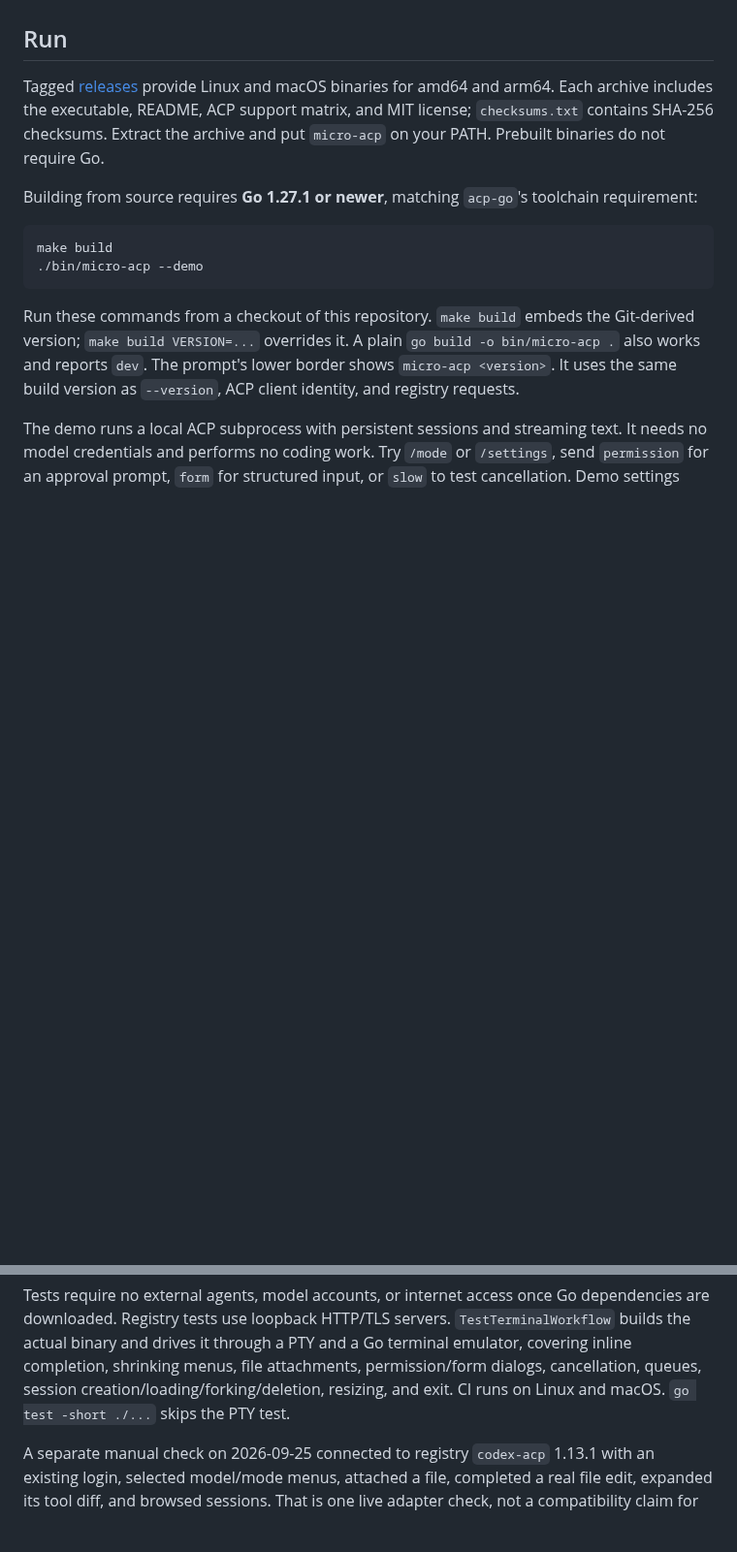
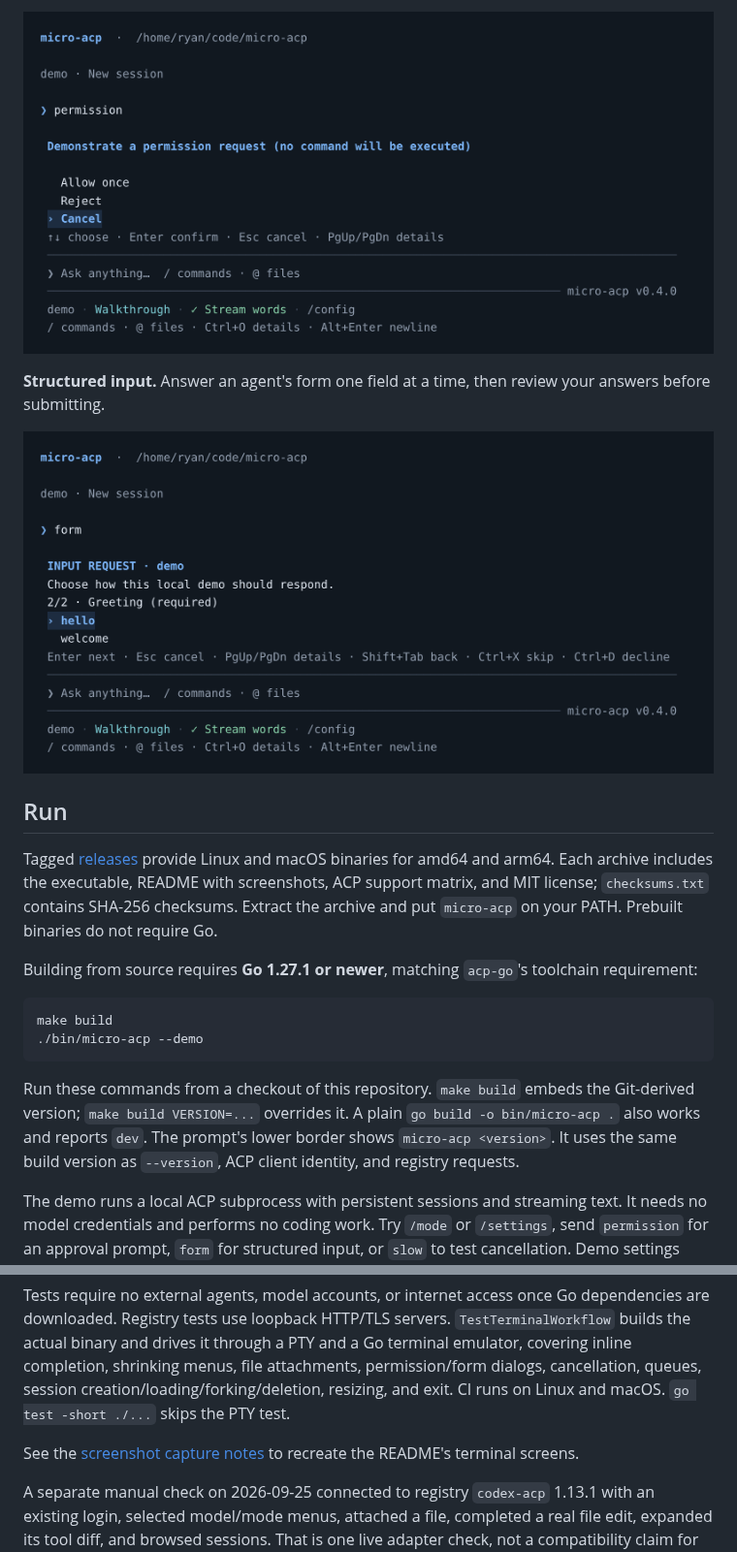
Before and after one commit to BrokkAi/micro-acp, a Markdown page: README.md, 2 parts joined by grey strips. Shown at 97% size. Rendered like a GitHub page; pictures changed too: docs/screenshots/input.png (added), docs/screenshots/permission.png (added); folded sections open; blank space fills up the shorter version.

Commit message:
docs: show running application screenshots in README

```diff
--- a/README.md
+++ b/README.md
@@ -10,6 +39,15 @@ A conversation and a growing prompt in your normal terminal. Type `/` for inline
+![Demo permission request offering Allow once, Reject, and Cancel, with Cancel selected](docs/screenshots/permission.png)
+
+**Structured input.** Answer an agent's form one field at a time, then review
+your answers before submitting.
+
+![Demo input form showing a required greeting choice with hello and welcome options](docs/screenshots/input.png)
+
+</details>
+
 ## Run
 
-Tagged [releases](https://github.com/BrokkAi/micro-acp/releases) provide Linux and macOS binaries for amd64 and arm64. Each archive includes the executable, README, ACP support matrix, and MIT license; `checksums.txt` contains SHA-256 checksums. Extract the archive and put `micro-acp` on your PATH. Prebuilt binaries do not require Go.
+Tagged [releases](https://github.com/BrokkAi/micro-acp/releases) provide Linux and macOS binaries for amd64 and arm64. Each archive includes the executable, README with screenshots, ACP support matrix, and MIT license; `checksums.txt` contains SHA-256 checksums. Extract the archive and put `micro-acp` on your PATH. Prebuilt binaries do not require Go.
 
 Building from source requires **Go 1.27.1 or newer**, matching `acp-go`'s toolchain requirement:
 
@@ -242,6 +280,9 @@ make vet
 
 Tests require no external agents, model accounts, or internet access once Go dependencies are downloaded. Registry tests use loopback HTTP/TLS servers. `TestTerminalWorkflow` builds the actual binary and drives it through a PTY and a Go terminal emulator, covering inline completion, shrinking menus, file attachments, permission/form dialogs, cancellation, queues, session creation/loading/forking/deletion, resizing, and exit. CI runs on Linux and macOS. `go test -short ./...` skips the PTY test.
 
+See the [screenshot capture notes](docs/screenshots/README.md) to recreate the
+README's terminal screens.
+
 A separate manual check on 2026-09-25 connected to registry `codex-acp` 1.13.1 with an existing login, selected model/mode menus, attached a file, completed a real file edit, expanded its tool diff, and browsed sessions. That is one live adapter check, not a compatibility claim for every registry agent.
 
 The implementation is split into `internal/client` (ACP and process lifecycle), `internal/registry` (discovery/install), `internal/store` (sessions), `internal/config`, `internal/forms`, `internal/tui`, and `internal/demo`.
```
Also changed, not shown: other parts of README.md (+29 -0 lines), docs/screenshots/README.md (added, +39 -0 lines), docs/screenshots/agent-selection.png (added), docs/screenshots/conversation.png (added), docs/screenshots/settings.png (added), 1 other file.
